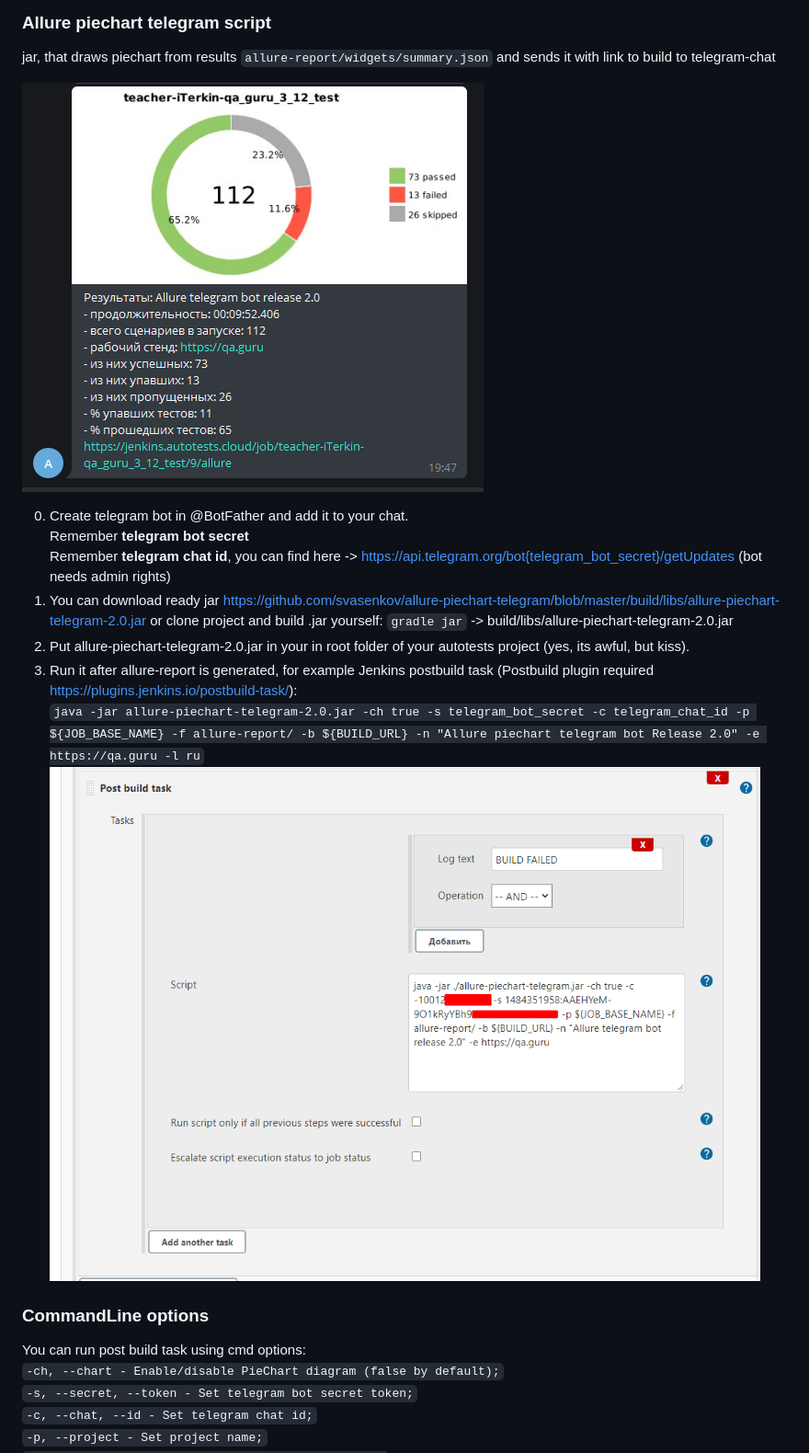
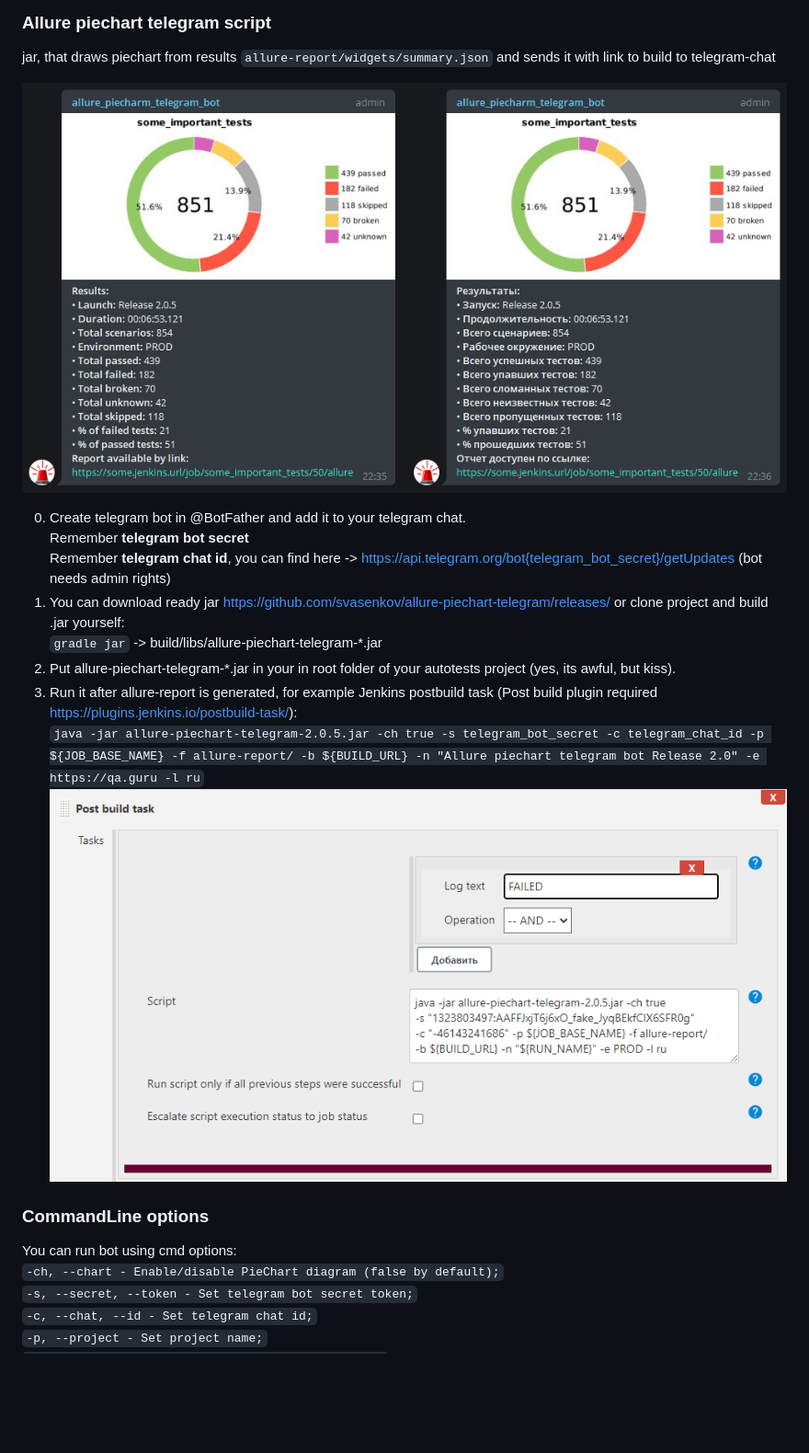
Before and after one commit to qa-guru/allure-notifications, a Markdown page: README.md, the part around the change. Shown: that part at 92% size. Rendered like a GitHub page; pictures changed too: jenkins-config.png, shakal-screenshot.png; blank space fills up the shorter version.

Commit message:
Updated readme and screenshots

```diff
--- a/README.md
+++ b/README.md
@@ -7,19 +7,20 @@ jar, that draws piechart from results `allure-report/widgets/summary.json` and s
 ![shakal screenshot](shakal-screenshot.png)
 
 
-0. Create telegram bot in @BotFather and add it to your chat.<br/>
+0. Create telegram bot in @BotFather and add it to your telegram chat.<br/>
 Remember <b>telegram bot secret</b><br/>
 Remember <b>telegram chat id</b>, you can find here -> https://api.telegram.org/bot{telegram_bot_secret}/getUpdates (bot needs admin rights)<br/>
-1. You can download ready jar https://github.com/svasenkov/allure-piechart-telegram/blob/master/build/libs/allure-piechart-telegram-2.0.jar or clone project and build .jar yourself:
-`gradle jar` -> build/libs/allure-piechart-telegram-2.0.jar
-2. Put allure-piechart-telegram-2.0.jar in your in root folder of your autotests project (yes, its awful, but kiss).
+1. You can download ready jar https://github.com/svasenkov/allure-piechart-telegram/releases/ or clone project and build .jar yourself: <br/>
+`gradle jar` -> build/libs/allure-piechart-telegram-*.jar <br/>
+2. Put allure-piechart-telegram-*.jar in your in root folder of your autotests project (yes, its awful, but kiss). <br/>
 3. Run it after allure-report is generated,
-for example Jenkins postbuild task (Postbuild plugin required https://plugins.jenkins.io/postbuild-task/):<br/>
-`java -jar allure-piechart-telegram-2.0.jar -ch true -s telegram_bot_secret -c telegram_chat_id -p ${JOB_BASE_NAME} -f allure-report/ -b ${BUILD_URL} -n "Allure piechart telegram bot Release 2.0" -e https://qa.guru -l ru`![jenkins config](jenkins-config.png)
+for example Jenkins postbuild task (Post build plugin required https://plugins.jenkins.io/postbuild-task/): <br/>
+`java -jar allure-piechart-telegram-2.0.5.jar -ch true -s telegram_bot_secret -c telegram_chat_id -p ${JOB_BASE_NAME} -f allure-report/ -b ${BUILD_URL} -n "Allure piechart telegram bot Release 2.0" -e https://qa.guru -l ru` <br/>
+![jenkins config](jenkins-config.png)
 
 <h3>CommandLine options</h3>
 
-You can run post build task using cmd options: <br/>
+You can run bot using cmd options: <br/>
 `-ch, --chart - Enable/disable PieChart diagram (false by default);` <br/>
 `-s, --secret, --token - Set telegram bot secret token;` <br/>
 `-c, --chat, --id - Set telegram chat id;` <br/>
```
